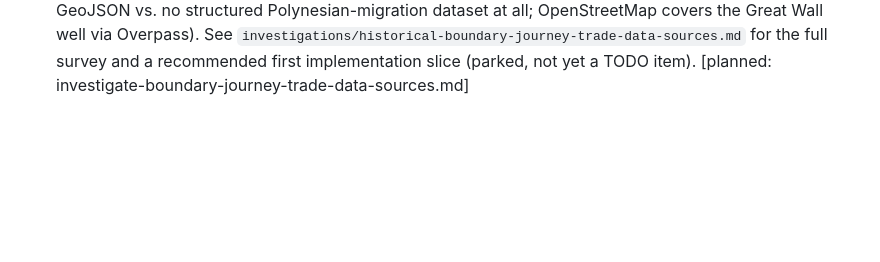
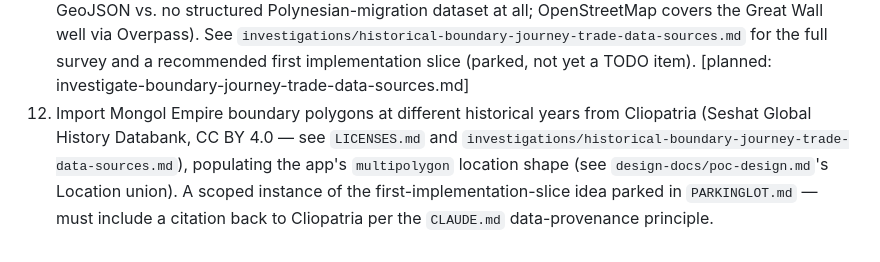
Before and after one commit to inadvisable-adventures/world-timelines, a Markdown page: TODO.md, the part around the change. Rendered like a GitHub page; blank space fills up the shorter version.

Commit message:
Add TODO item 12: import Mongol Empire boundaries from Cliopatria
No plan yet, added per development-process.md's allowance for
unplanned items. Scoped from the first-implementation-slice idea
parked in PARKINGLOT.md, using Cliopatria (CC BY 4.0, see LICENSES.md)
as the source.

Co-Authored-By: Claude Sonnet 5 <noreply@anthropic.com>

```diff
--- a/TODO.md
+++ b/TODO.md
@@ -19,3 +19,4 @@ Item format:
 9. COMPLETED (pre-1900 scope). Bulk-download the full records (no binary blobs) of `person` entries matching the current QLever query filters (TODO items 6–8), and store them in the local Postgres database as a JSONB document collection. Must be done without risking rate-limiting the shared public QLever endpoint. Pipeline is general-purpose (supports the full ~1.24M-record range via `--year-min`/`--year-max`); for this prototype, scoped to only the pre-1900 portion — **423,470 records loaded, 431 MB, `-3000`..`1899`** — see `investigations/wikidata-bulk-download-scope-decision.md`. The full 20th/21st-century portion remains undownloaded but the pipeline is ready to run it later with no code changes. [planned: wikidata-bulk-person-download.md]
 10. COMPLETED. Improve the QLever `event` category query: (a) switch from exact to transitive Wikidata type matching, since the exact match returns ~0 events before 1200 CE (see `investigations/wikidata-event-transitive-type-match.md`); (b) exclude "sports season" items generally, the same pattern as sports-figure exclusion for `person` (see `investigations/wikidata-sports-exclusion.md`); (c) exclude a curated list of narrow/administrative election subtypes while keeping national/significant ones (see `investigations/wikidata-election-exclusion.md`). Implemented via a combined `MINUS`/`VALUES` exact-match exclusion block rather than stacked transitive `FILTER NOT EXISTS` clauses, after measuring the latter as catastrophically slow (53s-90s+ timing out) vs. ~2-6s for the combined form — see `plans/qlever-improve-event-category.md`'s Result section for the full performance investigation, two additional excluded classes found during verification, and the accepted "Wikidata's own election subclassing is inconsistent" limitation. [planned: qlever-improve-event-category.md]
 11. COMPLETED. Investigate potential sources of interesting historical boundary data (e.g. the extent of an empire at various years), historical journeys (e.g. the known spread of South Pacific Island cultures over time across the South Pacific, pilgrimage routes, famous scientific voyages), trade routes (e.g. the Silk Road), and large building projects (e.g. the Great Wall, Hadrian's Wall). The data model already supports the `polygon`/`multipolygon`/`path`/`circle` location shapes needed for this (see `design-docs/poc-design.md`'s Location union), but nothing currently populates them — this closes the loop on the related brainstorm in `PARKINGLOT.md`. Found strong candidates for boundaries (Cliopatria) and trade routes (Itiner-e); journeys and building projects are more of a patchwork (e.g. a ready-to-use HMS Beagle voyage GeoJSON vs. no structured Polynesian-migration dataset at all; OpenStreetMap covers the Great Wall well via Overpass). See `investigations/historical-boundary-journey-trade-data-sources.md` for the full survey and a recommended first implementation slice (parked, not yet a TODO item). [planned: investigate-boundary-journey-trade-data-sources.md]
+12. Import Mongol Empire boundary polygons at different historical years from Cliopatria (Seshat Global History Databank, CC BY 4.0 — see `LICENSES.md` and `investigations/historical-boundary-journey-trade-data-sources.md`), populating the app's `multipolygon` location shape (see `design-docs/poc-design.md`'s Location union). A scoped instance of the first-implementation-slice idea parked in `PARKINGLOT.md` — must include a citation back to Cliopatria per the `CLAUDE.md` data-provenance principle.
```
